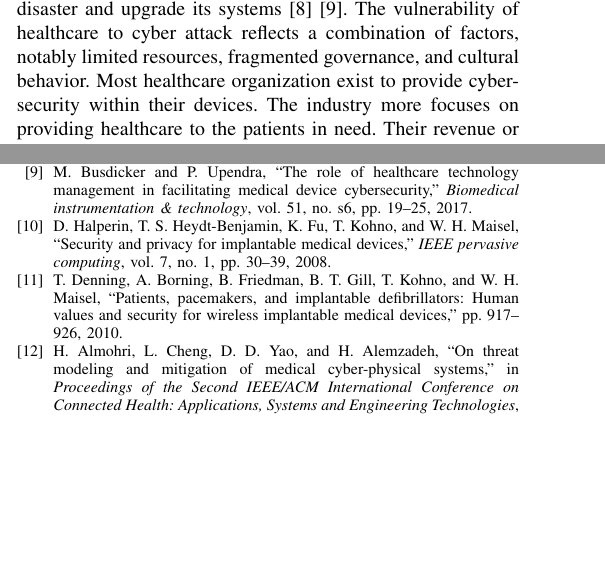
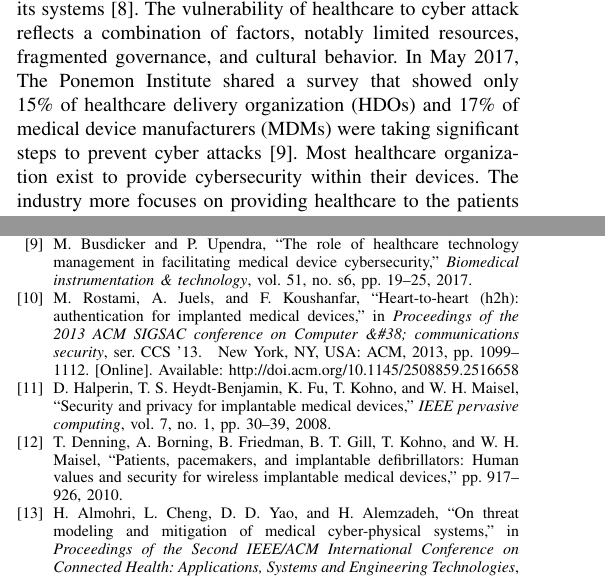
Before and after one commit to 4rthur03/AdvNetworkSecurity, a LaTeX paper (Security Problems With Modern Medical Devices.tex, which reads reference.bib): two parts of the columns of pages 1 and 2 of 2, joined at a grey line, cut so that both start at the same text, the shorter picture padded with empty space. Compiled offline with pdfLaTeX.

Commit message:
finished the background section and part imd section

```diff
--- a/Security Problems With Modern Medical Devices.tex
+++ b/Security Problems With Modern Medical Devices.tex
@@ -69,6 +69,6 @@ Designing a secure medical device is fundamentally different from  any other dev
 \end{table*}
 
 \section{Background}
-With the numerous data breaches in healthcare over the last several year, it seems to be unreasonable for patients having any expectation of privacy and security in their health information. In 2012, 780,000 patients records were stolen from the State of Utah Department of Health, Department of Technology server, by an Eastern European hacker. Another at Saint Joseph's Health System in California, approximately 31,800 patients' record was made potentially available through basic Internet search engines for about a year because security settings on the system were set incorrectly \cite{murphy2015cybersecurity}. Increasingly, healthcare is a prime target for cyber attack with a recent SANS Institute report reporting that 94\% of healthcare organization have been the victim of a cyber attack \cite{williams2015cybersecurity}. Table \ref{tab:common} shows the most common cyber attacks healthcare organizations is vulnerable to. In May 2017, a ransomware called WannaCry infect more than 200,00 computers in 150 countries. One of the victim was the National Health Services (NHS) in the United Kingdom. Nearly 19,000 appointments had to be canceled, costing them and estimate \pounds20 million. The NHS spent an additional \pounds72 million to recover from the disaster and upgrade its systems \cite{ferrara2019cybersecurity} \cite{busdicker2017role}. The vulnerability of healthcare to cyber attack reflects a combination of factors, notably limited resources, fragmented governance, and cultural behavior. Most healthcare organization exist to provide cybersecurity within their devices. The industry more focuses on providing healthcare to the patients in need. Their revenue or reimbursement for healthcare is not tied to any cybersecurity effort. More importantly, there is a traditional believes that no one would be motivated to attack healthcare systems and protective measure were not necessary. As mentioned before, many of these healthcare organization ignore the potential danger of cyber attack and solely focus on giving patient care \cite{coventry2018cybersecurity}. Moreover, the healthcare industry is one of the most targeted sectors globally; 81\% of 223 organizations surveyed, and $>$110 million patients in the United States had their data compromised in 2015 \cite{martin2017cybersecurity}. Currently, there are many motivations for hackers to attack healthcare organizations and professional needs to increase the priority to enhance their cybersecurity.
+With the numerous data breaches in healthcare over the last several year, it seems to be unreasonable for patients having any expectation of privacy and security in their health information. In 2012, 780,000 patients records were stolen from the State of Utah Department of Health, Department of Technology server, by an Eastern European hacker. Another at Saint Joseph's Health System in California, approximately 31,800 patients' record was made potentially available through basic Internet search engines for about a year because security settings on the system were set incorrectly \cite{murphy2015cybersecurity}. Increasingly, healthcare is a prime target for cyber attack with a recent SANS Institute report reporting that 94\% of healthcare organization have been the victim of a cyber attack \cite{williams2015cybersecurity}. Table \ref{tab:common} shows the most common cyber attacks healthcare organizations is vulnerable to. In May 2017, a ransomware called WannaCry infect more than 200,00 computers in 150 countries. One of the victim was the National Health Services (NHS) in the United Kingdom. Nearly 19,000 appointments had to be canceled, costing them and estimate \pounds20 million. The NHS spent an additional \pounds72 million to recover from the disaster and upgrade its systems \cite{ferrara2019cybersecurity}. The vulnerability of healthcare to cyber attack reflects a combination of factors, notably limited resources, fragmented governance, and cultural behavior. In May 2017, The Ponemon Institute shared a survey that showed only 15\% of healthcare delivery organization (HDOs) and 17\% of medical device manufacturers (MDMs) were taking significant steps to prevent cyber attacks \cite{busdicker2017role}. Most healthcare organization exist to provide cybersecurity within their devices. The industry more focuses on providing healthcare to the patients in need. Their revenue or reimbursement for healthcare is not tied to any cybersecurity effort. More importantly, there is a traditional believes that no one would be motivated to attack healthcare systems and protective measure were not necessary. As mentioned before, many of these healthcare organization ignore the potential danger of cyber attack and solely focus on giving patient care \cite{coventry2018cybersecurity}. Moreover, the healthcare industry is one of the most targeted sectors globally; 81\% of 223 organizations surveyed, and $>$110 million patients in the United States had their data compromised in 2015 \cite{martin2017cybersecurity}. Currently, there are many motivations for hackers to attack healthcare organizations and professional needs to increase the priority to enhance their cybersecurity.
 
 \subsection{Implantable Medical Devices}
--- a/reference.bib
+++ b/reference.bib
@@ -304,3 +304,10 @@
 	year={2010},
 	organization={ACM}
 }
+
+@inproceedings{Rostami:2013:HAI:2541806.2516658,
+	author = {Rostami, Masoud and Juels, Ari and Koushanfar, Farinaz},
+	title = {Heart-to-heart (H2H): authentication for implanted medical devices},
+	booktitle = {Proceedings of the 2013 ACM SIGSAC conference on Computer \&\#38; communications security},
+	series = {CCS '13},
+	year = {2013},
@@ -306,0 +317,8 @@
+	numpages = {14},
+	url = {http://doi.acm.org/10.1145/2508859.2516658},
+	doi = {10.1145/2508859.2516658},
+	acmid = {2516658},
+	publisher = {ACM},
+	address = {New York, NY, USA},
+	keywords = {imd security, implantable medical devices, security protocols},
+}
```
Also changed, not shown: Security Problems With Modern Medical Devices.bbl, Security Problems With Modern Medical Devices.pdf, Security Problems With Modern Medical Devices.tex (9 more changed lines), reference.bib (3 more changed lines), 3 other files.
